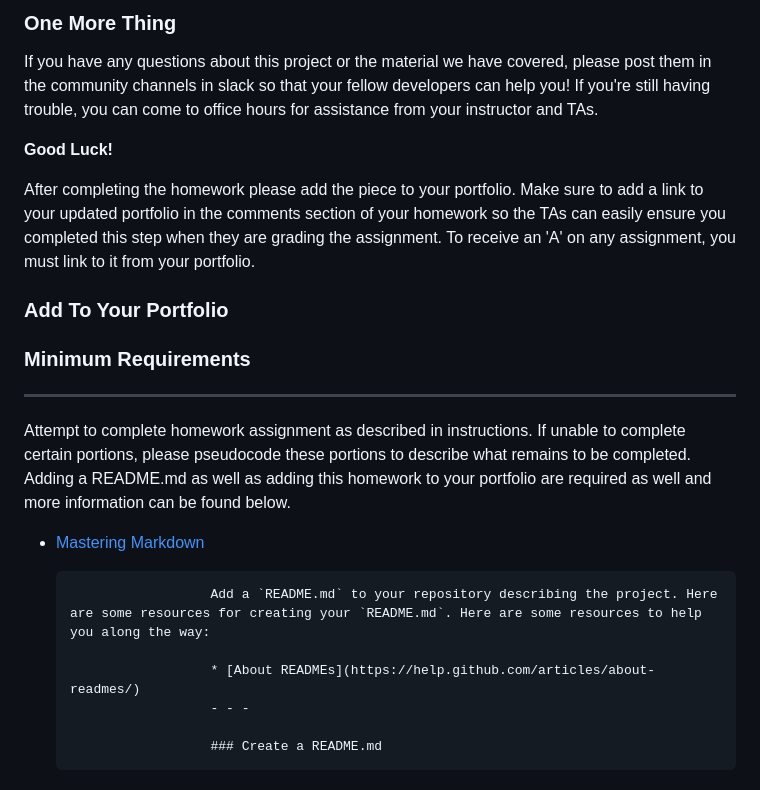
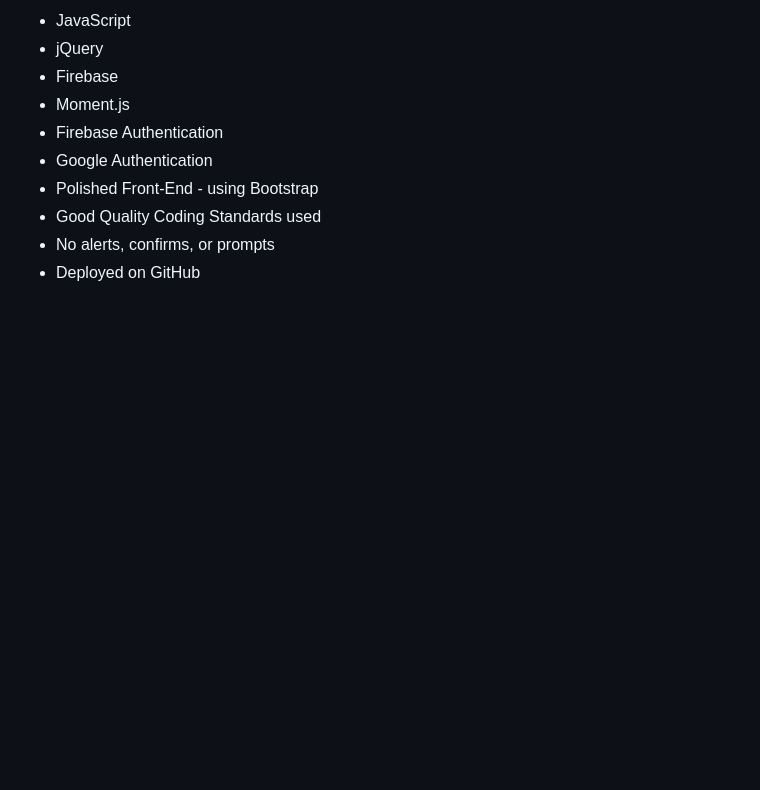
Before and after one commit to pvraab/TrainScheduler, a Markdown page: README.md, the part around the change printed below. GitHub-like rendering; blank space fills up the shorter version.

```diff
--- a/README.md
+++ b/README.md
@@ -57,26 +37,10 @@ In this assignment, you'll create a train schedule application that incorporates
-### One More Thing
-
-If you have any questions about this project or the material we have covered, please post them in the community channels in slack so that your fellow developers can help you! If you're still having trouble, you can come to office hours for assistance from your instructor and TAs.
-
-**Good Luck!**
-
-After completing the homework please add the piece to your portfolio. Make sure to add a link to your updated portfolio in the comments section of your homework so the TAs can easily ensure you completed this step when they are grading the assignment. To receive an 'A' on any assignment, you must link to it from your portfolio.
-
-
-
-### Add To Your Portfolio
-### Minimum Requirements
-
-- - -
-Attempt to complete homework assignment as described in instructions. If unable to complete certain portions, please pseudocode these portions to describe what remains to be completed. Adding a README.md as well as adding this homework to your portfolio are required as well and more information can be found below.
-* [Mastering Markdown](https://guides.github.com/features/mastering-markdown/)
-
-
-
-
-						Add a `README.md` to your repository describing the project. Here are some resources for creating your `README.md`. Here are some resources to help you along the way:
-
-						* [About READMEs](https://help.github.com/articles/about-readmes/)
-						- - -
-
-						### Create a README.md
+- JavaScript
+- jQuery
+- Firebase
+- Moment.js
+- Firebase Authentication
+- Google Authentication
+- Polished Front-End - using Bootstrap
+- Good Quality Coding Standards used
+- No alerts, confirms, or prompts
+- Deployed on GitHub
```
Also changed, not shown: other parts of README.md (+20 -40 lines), FirebaseAuth.PNG (added).
